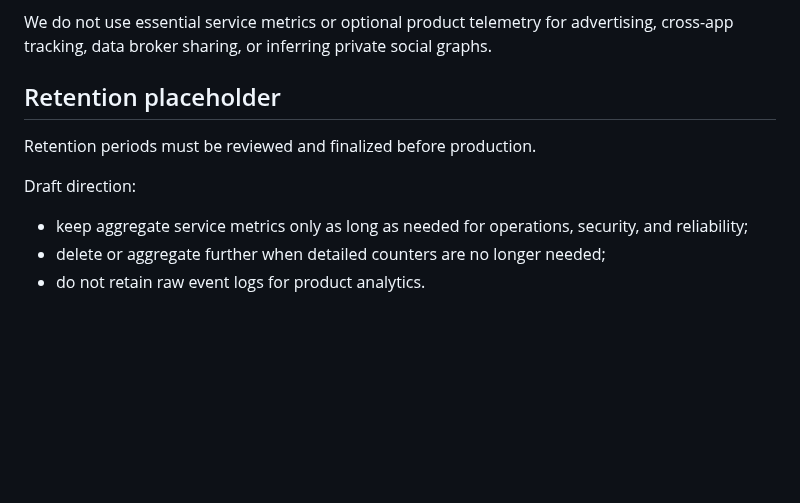
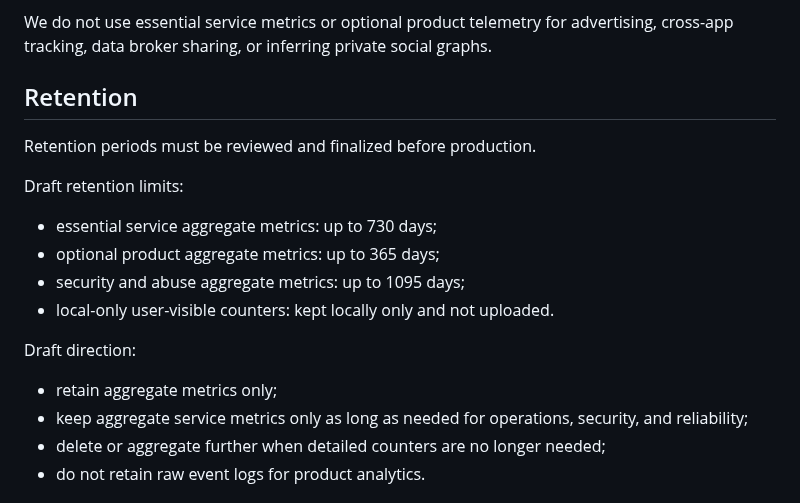
Before and after one commit to LeftLevelOrg/leftlevel-helix, a Markdown page: docs/PRIVACY_NOTICE_DRAFT.md, the part around the change. Drawn GitHub-style; blank space fills up the shorter version.

Commit message:
Add retention details to privacy notice draft

```diff
--- a/docs/PRIVACY_NOTICE_DRAFT.md
+++ b/docs/PRIVACY_NOTICE_DRAFT.md
@@ -92,12 +92,20 @@ We use permitted metrics to:
 
 We do not use essential service metrics or optional product telemetry for advertising, cross-app tracking, data broker sharing, or inferring private social graphs.
 
-## Retention placeholder
+## Retention
 
 Retention periods must be reviewed and finalized before production.
 
+Draft retention limits:
+
+- essential service aggregate metrics: up to 730 days;
+- optional product aggregate metrics: up to 365 days;
+- security and abuse aggregate metrics: up to 1095 days;
+- local-only user-visible counters: kept locally only and not uploaded.
+
 Draft direction:
 
+- retain aggregate metrics only;
 - keep aggregate service metrics only as long as needed for operations, security, and reliability;
 - delete or aggregate further when detailed counters are no longer needed;
 - do not retain raw event logs for product analytics.
```
